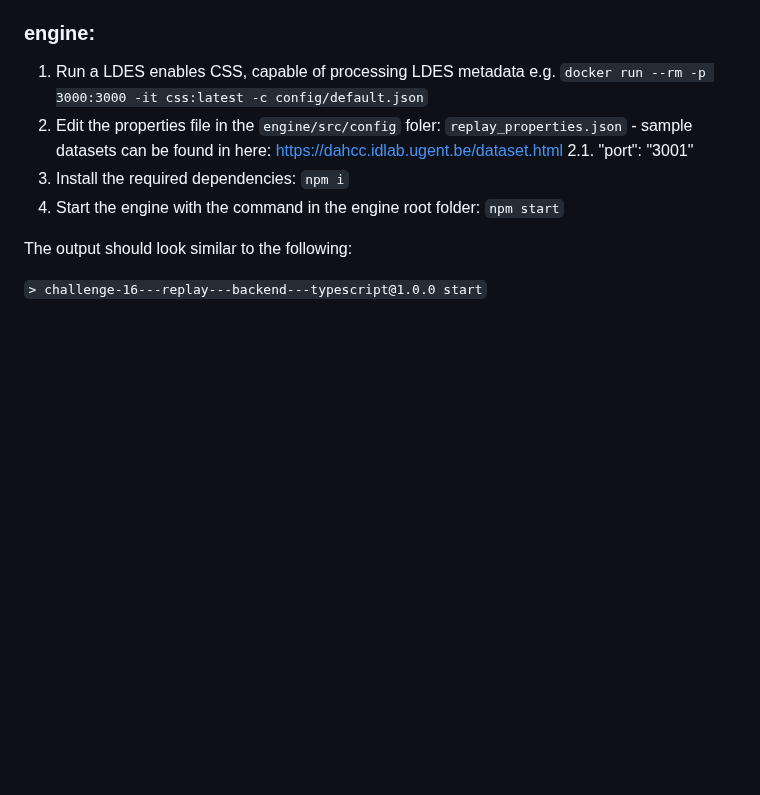
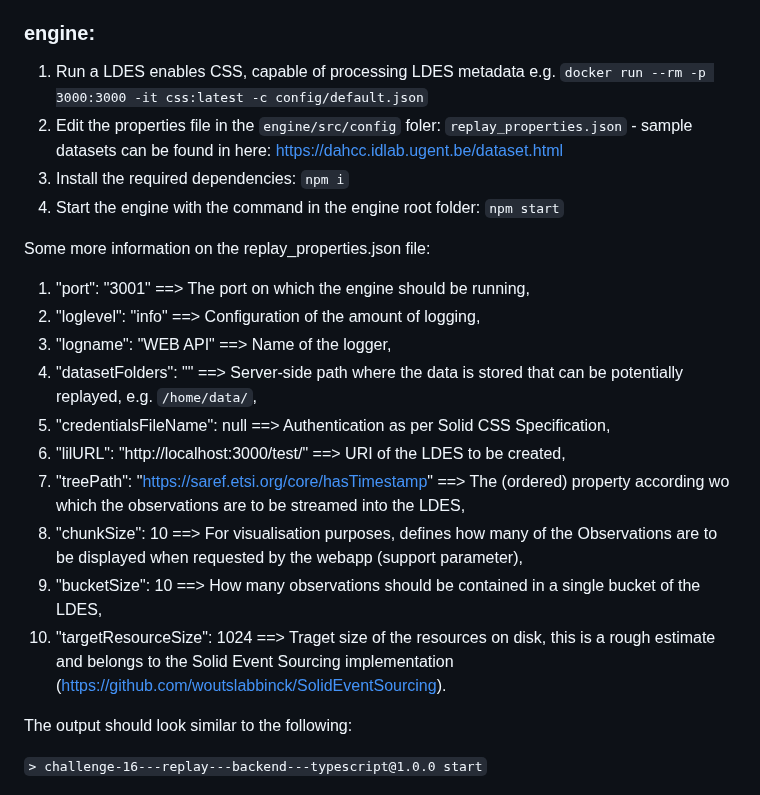
Before and after one commit to SolidLabResearch/LDES-in-SOLID-Semantic-Observations-Replay, a Markdown page: README.md, the part around the change. GitHub-like rendering; blank space fills up the shorter version.

```diff
--- a/README.md
+++ b/README.md
@@ -14,9 +14,20 @@ The DAHCC dataset will be used as example to replay the data.
 
 1. Run a LDES enables CSS, capable of processing LDES metadata e.g.  `docker run --rm -p 3000:3000 -it css:latest -c config/default.json`
 2. Edit the properties file in the `engine/src/config` foler: `replay_properties.json` - sample datasets can be found in here: https://dahcc.idlab.ugent.be/dataset.html
-2.1. "port": "3001"
 3. Install the required dependencies: `npm i`
 4. Start the engine with the command in the engine root folder: `npm start`
+
+Some more information on the replay_properties.json file:
+1. "port": "3001" ==> The port on which the engine should be running,
+2. "loglevel": "info" ==> Configuration of the amount of logging,
+3. "logname": "WEB API" ==> Name of the logger,
+4. "datasetFolders": "" ==> Server-side path where the data is stored that can be potentially replayed, e.g. `/home/data/`,
+5. "credentialsFileName": null ==> Authentication as per Solid CSS Specification,
+6. "lilURL": "http://localhost:3000/test/" ==> URI of the LDES to be created,
+7. "treePath": "https://saref.etsi.org/core/hasTimestamp" ==> The (ordered) property according wo which the observations are to be streamed into the LDES,
+8. "chunkSize": 10 ==> For visualisation purposes, defines how many of the Observations are to be displayed when requested by the webapp (support parameter),
+9. "bucketSize": 10 ==> How many observations should be contained in a single bucket of the LDES,
+10. "targetResourceSize": 1024 ==> Traget size of the resources on disk, this is a rough estimate and belongs to the Solid Event Sourcing implementation (https://github.com/woutslabbinck/SolidEventSourcing).
 
 The output should look similar to the following:
 
```
